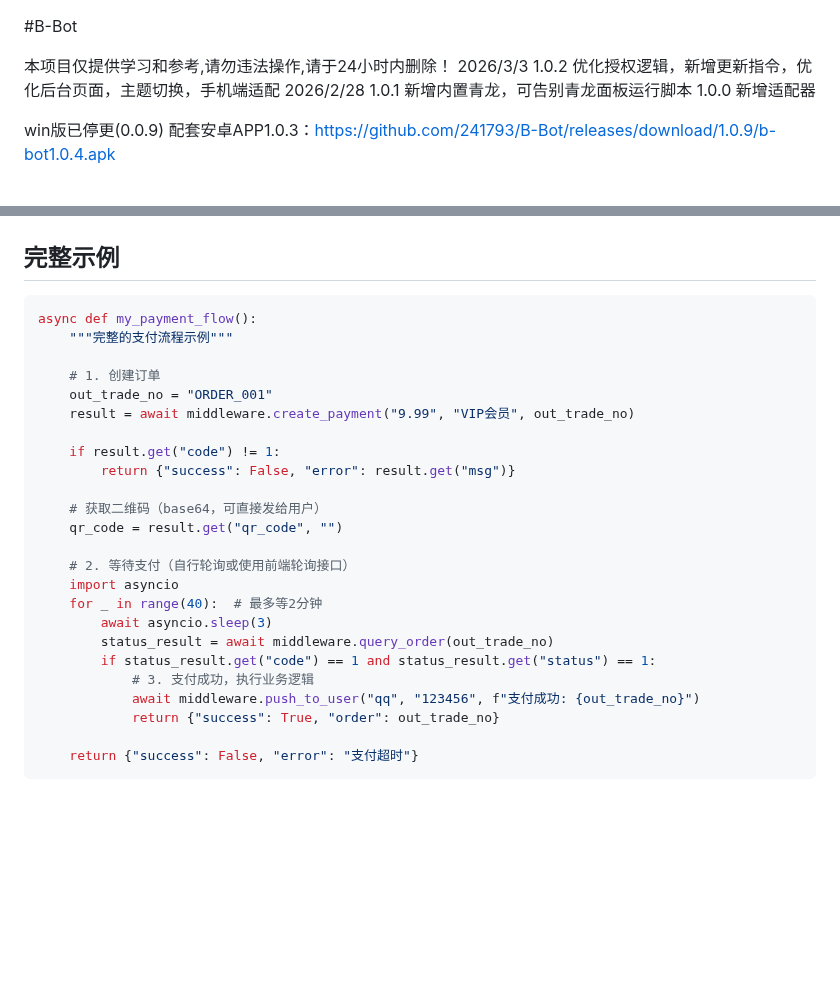
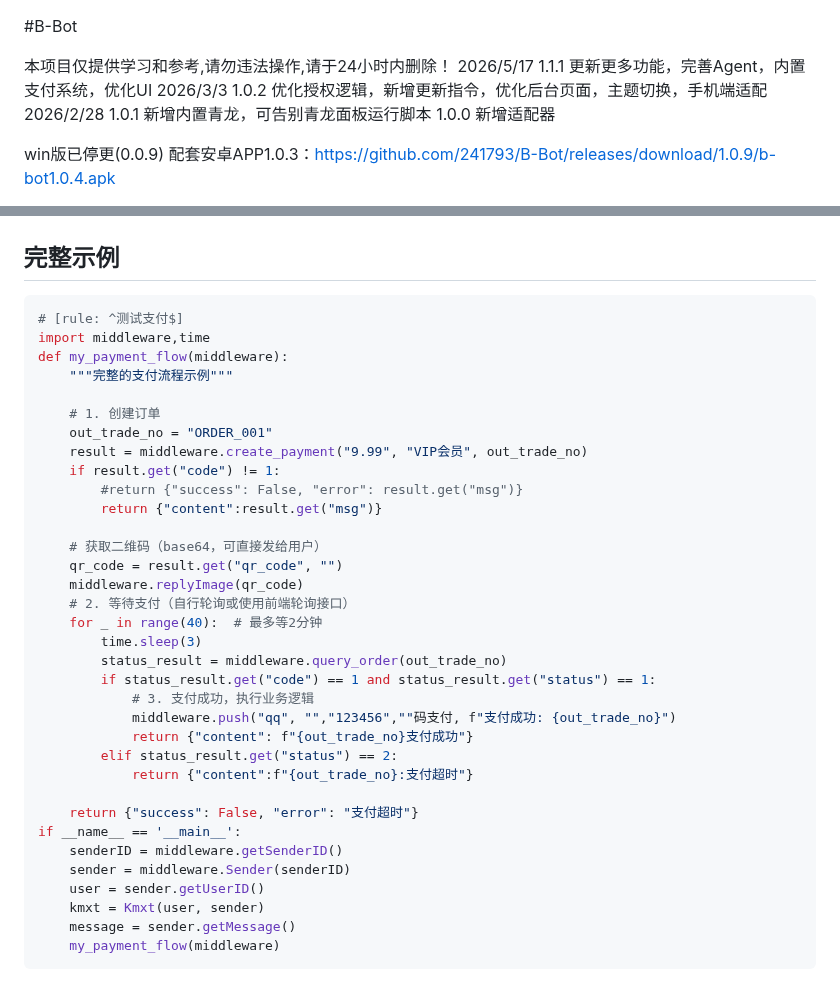
Before and after one commit to 241793/B-Bot, a Markdown page: README.md, 2 parts joined by grey strips. Drawn GitHub-style; blank space fills up the shorter version.

````diff
--- a/README.md
+++ b/README.md
@@ -1,6 +1,7 @@
 #B-Bot
 
 本项目仅提供学习和参考,请勿违法操作,请于24小时内删除！
+2026/5/17 1.1.1 更新更多功能，完善Agent，内置支付系统，优化UI
 2026/3/3 1.0.2 优化授权逻辑，新增更新指令，优化后台页面，主题切换，手机端适配
 2026/2/28 1.0.1 新增内置青龙，可告别青龙面板运行脚本
 1.0.0 新增适配器
@@ -2899,28 +2900,38 @@ async def wait_for_payment(out_trade_no, timeout=300):
 ## 完整示例
 
 ```python
-async def my_payment_flow():
+# [rule: ^测试支付$]
+import middleware,time
+def my_payment_flow(middleware):
     """完整的支付流程示例"""
 
     # 1. 创建订单
     out_trade_no = "ORDER_001"
-    result = await middleware.create_payment("9.99", "VIP会员", out_trade_no)
-
+    result = middleware.create_payment("9.99", "VIP会员", out_trade_no)
     if result.get("code") != 1:
-        return {"success": False, "error": result.get("msg")}
+        #return {"success": False, "error": result.get("msg")}
+        return {"content":result.get("msg")}
 
     # 获取二维码（base64，可直接发给用户）
     qr_code = result.get("qr_code", "")
-
+    middleware.replyImage(qr_code)
     # 2. 等待支付（自行轮询或使用前端轮询接口）
-    import asyncio
     for _ in range(40):  # 最多等2分钟
-        await asyncio.sleep(3)
-        status_result = await middleware.query_order(out_trade_no)
+        time.sleep(3)
+        status_result = middleware.query_order(out_trade_no)
         if status_result.get("code") == 1 and status_result.get("status") == 1:
             # 3. 支付成功，执行业务逻辑
-            await middleware.push_to_user("qq", "123456", f"支付成功: {out_trade_no}")
-            return {"success": True, "order": out_trade_no}
+            middleware.push("qq", "","123456",""码支付, f"支付成功: {out_trade_no}")
+            return {"content": f"{out_trade_no}支付成功"}
+        elif status_result.get("status") == 2:
+            return {"content":f"{out_trade_no}:支付超时"}
 
     return {"success": False, "error": "支付超时"}
-```
+if __name__ == '__main__':
+    senderID = middleware.getSenderID()
+    sender = middleware.Sender(senderID)
+    user = sender.getUserID()
+    kmxt = Kmxt(user, sender)
+    message = sender.getMessage()
+    my_payment_flow(middleware)
+```
````
